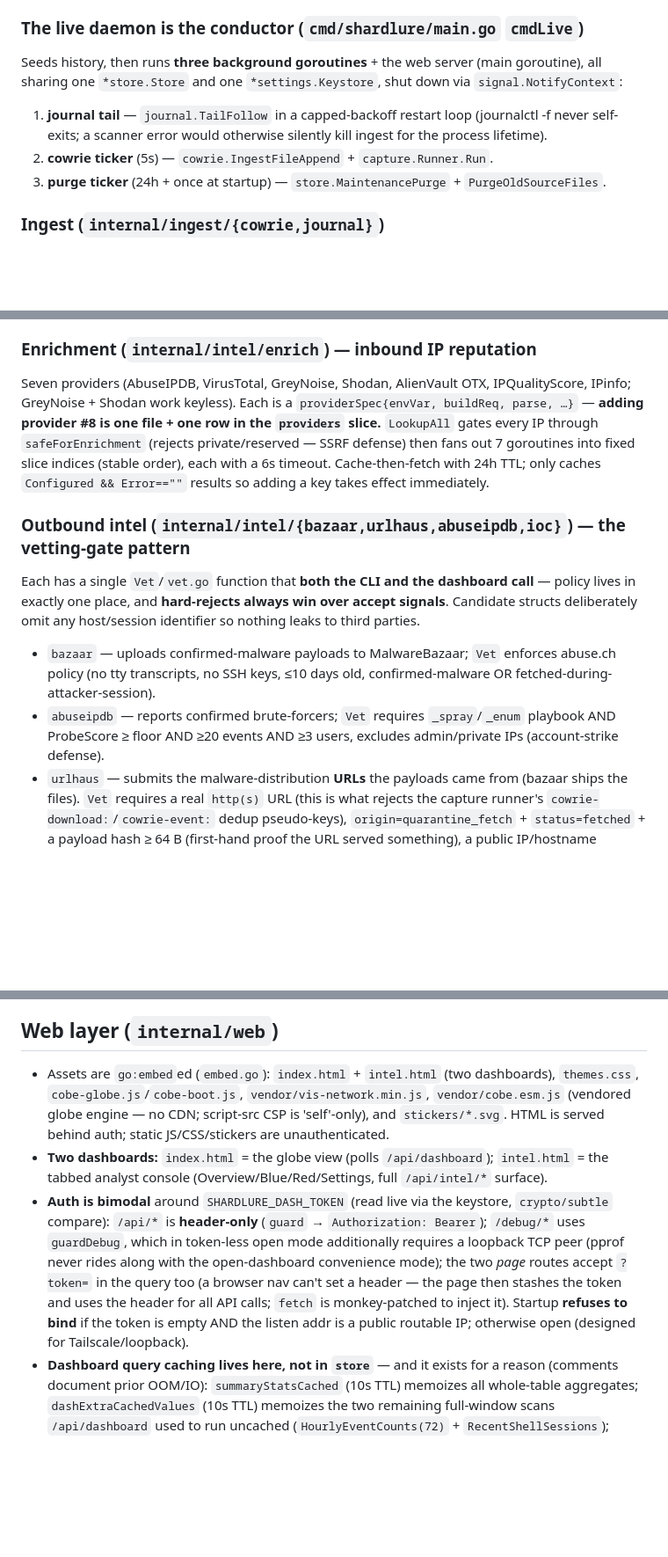
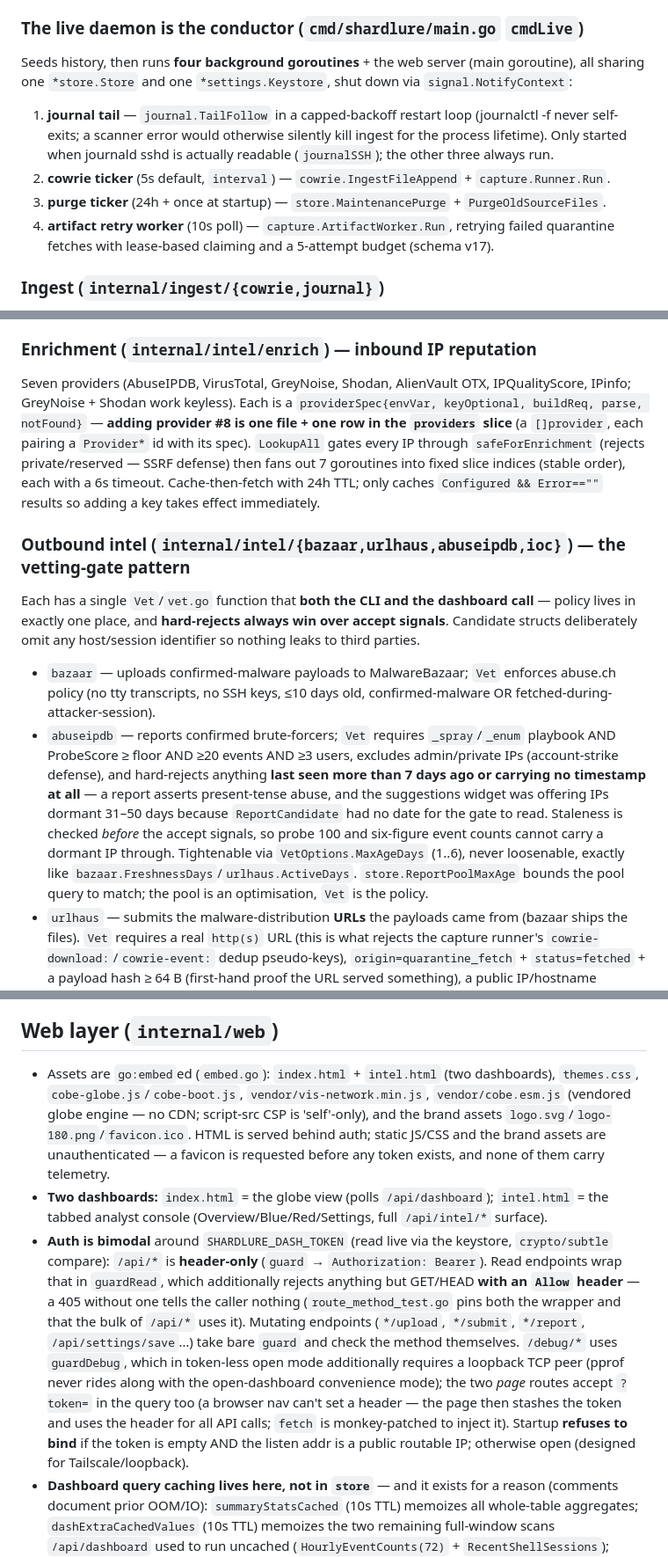
Before and after one commit to hett-patell/ShardLure, a Markdown page: CLAUDE.md, 3 parts joined by grey strips. Shown at 88% size. GitHub-like rendering; blank space fills up the shorter version.

```diff
--- a/CLAUDE.md
+++ b/CLAUDE.md
@@ -53,10 +53,11 @@ journald sshd  ───────────┘
 The Go binary and the Cowrie process are **separate systemd units with no IPC** — the only contract between them is the JSON log file on disk (`$DATA_DIR/cowrie/var/log/cowrie/cowrie.json`). `shardlure-live.service` `Wants=cowrie.service`.
 
 ### The live daemon is the conductor (`cmd/shardlure/main.go` `cmdLive`)
-Seeds history, then runs **three background goroutines** + the web server (main goroutine), all sharing one `*store.Store` and one `*settings.Keystore`, shut down via `signal.NotifyContext`:
-1. **journal tail** — `journal.TailFollow` in a capped-backoff restart loop (journalctl -f never self-exits; a scanner error would otherwise silently kill ingest for the process lifetime).
-2. **cowrie ticker** (5s) — `cowrie.IngestFileAppend` + `capture.Runner.Run`.
+Seeds history, then runs **four background goroutines** + the web server (main goroutine), all sharing one `*store.Store` and one `*settings.Keystore`, shut down via `signal.NotifyContext`:
+1. **journal tail** — `journal.TailFollow` in a capped-backoff restart loop (journalctl -f never self-exits; a scanner error would otherwise silently kill ingest for the process lifetime). Only started when journald sshd is actually readable (`journalSSH`); the other three always run.
+2. **cowrie ticker** (5s default, `interval`) — `cowrie.IngestFileAppend` + `capture.Runner.Run`.
 3. **purge ticker** (24h + once at startup) — `store.MaintenancePurge` + `PurgeOldSourceFiles`.
+4. **artifact retry worker** (10s poll) — `capture.ArtifactWorker.Run`, retrying failed quarantine fetches with lease-based claiming and a 5-attempt budget (schema v17).
 
 ### Ingest (`internal/ingest/{cowrie,journal}`)
 Both sources: parse text → `[]*models.Event` → assign actor IDs → persist. Two modes per source: full-replace (`IngestFile`, `--replace`) and incremental append (dedup-based, used live).
@@ -83,12 +84,12 @@ An actor is a **clustered attacker identity, not one-per-IP**:
 `mmdbResolver` (MaxMind GeoLite2/GeoIP2 City, path from `geoip.mmdb` or `SHARDLURE_GEO_MMDB`) is **tier 1**; ip-api.com HTTP is tier 2 and only consulted for IPs the database can't answer. Three reasons this matters, all measured on the live deployment: (1) **coverage** — `prefetch` caps the HTTP tier at 48 IPs/call plus a wall-clock budget and only resolves IPs currently on screen, which left ~77% of attacker IPs permanently unresolved; the MMDB sweep in `prefetch` deliberately **bypasses that cap** because memory-mapped reads have no quota. (2) **privacy** — the free ip-api tier is *plain HTTP*, so every attacker IP was disclosed in cleartext, contradicting the no-leak discipline in bazaar/abuseipdb. (3) **air-gap** — completes the story started by vendoring the globe engine. A configured MMDB makes `isEnabled()` true on its own, so geo works with `geo.http` off entirely (zero-egress config); `httpTierEnabled()` is the separate gate for outbound. A missing/corrupt database is **fail-open** (logs, degrades to HTTP, reports via the Settings badge), matching the keyless enrichment providers. Opened once at startup — it backs an mmap that can't be swapped under concurrent readers, which is why the path is *not* a live keystore setting.
 
 ### Enrichment (`internal/intel/enrich`) — inbound IP reputation
-Seven providers (AbuseIPDB, VirusTotal, GreyNoise, Shodan, AlienVault OTX, IPQualityScore, IPinfo; GreyNoise + Shodan work keyless). Each is a `providerSpec{envVar, buildReq, parse, …}` — **adding provider #8 is one file + one row in the `providers` slice.** `LookupAll` gates every IP through `safeForEnrichment` (rejects private/reserved — SSRF defense) then fans out 7 goroutines into fixed slice indices (stable order), each with a 6s timeout. Cache-then-fetch with 24h TTL; only caches `Configured && Error==""` results so adding a key takes effect immediately.
+Seven providers (AbuseIPDB, VirusTotal, GreyNoise, Shodan, AlienVault OTX, IPQualityScore, IPinfo; GreyNoise + Shodan work keyless). Each is a `providerSpec{envVar, keyOptional, buildReq, parse, notFound}` — **adding provider #8 is one file + one row in the `providers` slice** (a `[]provider`, each pairing a `Provider*` id with its spec). `LookupAll` gates every IP through `safeForEnrichment` (rejects private/reserved — SSRF defense) then fans out 7 goroutines into fixed slice indices (stable order), each with a 6s timeout. Cache-then-fetch with 24h TTL; only caches `Configured && Error==""` results so adding a key takes effect immediately.
 
 ### Outbound intel (`internal/intel/{bazaar,urlhaus,abuseipdb,ioc}`) — the vetting-gate pattern
 Each has a single `Vet`/`vet.go` function that **both the CLI and the dashboard call** — policy lives in exactly one place, and **hard-rejects always win over accept signals**. Candidate structs deliberately omit any host/session identifier so nothing leaks to third parties.
 - `bazaar` — uploads confirmed-malware payloads to MalwareBazaar; `Vet` enforces abuse.ch policy (no tty transcripts, no SSH keys, ≤10 days old, confirmed-malware OR fetched-during-attacker-session).
-- `abuseipdb` — reports confirmed brute-forcers; `Vet` requires `_spray`/`_enum` playbook AND ProbeScore ≥ floor AND ≥20 events AND ≥3 users, excludes admin/private IPs (account-strike defense).
+- `abuseipdb` — reports confirmed brute-forcers; `Vet` requires `_spray`/`_enum` playbook AND ProbeScore ≥ floor AND ≥20 events AND ≥3 users, excludes admin/private IPs (account-strike defense), and hard-rejects anything **last seen more than 7 days ago or carrying no timestamp at all** — a report asserts present-tense abuse, and the suggestions widget was offering IPs dormant 31–50 days because `ReportCandidate` had no date for the gate to read. Staleness is checked *before* the accept signals, so probe 100 and six-figure event counts cannot carry a dormant IP through. Tightenable via `VetOptions.MaxAgeDays` (1..6), never loosenable, exactly like `bazaar.FreshnessDays`/`urlhaus.ActiveDays`. `store.ReportPoolMaxAge` bounds the pool query to match; the pool is an optimisation, `Vet` is the policy.
 - `urlhaus` — submits the malware-distribution **URLs** the payloads came from (bazaar ships the files). `Vet` requires a real `http(s)` URL (this is what rejects the capture runner's `cowrie-download:`/`cowrie-event:` dedup pseudo-keys), `origin=quarantine_fetch` + `status=fetched` + a payload hash ≥ 64 B (first-hand proof the URL served something), a public IP/hostname (RFC1597/6890 is an explicit policy requirement), no shorteners, and a fetch inside `active_days` (default 3, may only tighten). `urlhaus_submissions` is a dedup ledger and is **never purged**; the SQL in `store.URLhausCandidates` must stay identical to the Pending subquery in `URLhausSubmissionStats` (they drifted once and the UI count disagreed with the CLI's list). Surfaced on the **Blue Team** tab (`panel-urlhaus`) — the panel renders `Vet`'s per-candidate decision *including the rejection reason*, and `handleURLhausSubmit` re-runs the gate server-side so the button (and a hand-crafted `?url=`) can never bypass policy; `urlhausBatchMu` stops a double-click racing the ledger.
 
 **The one-key invariant.** abuse.ch issues a single Auth-Key per account covering MalwareBazaar *and* URLhaus. There is exactly one resolution path on each side — `web.abuseCHKeyLive()` (with `bazaarKeyLive()` as a thin alias) and `cmd.abuseCHKey()` — both DB > env > config. Deliberately **no `urlhaus` key setting exists** in the keystore registry: a second field would let the two silently drift and half-arm sharing.
@@ -107,9 +108,9 @@ Every 5s: extracts URLs from recent commands and quarantine-fetches them, syncs
 
 ## Web layer (`internal/web`)
 
-- Assets are `go:embed`ed (`embed.go`): `index.html` + `intel.html` (two dashboards), `themes.css`, `cobe-globe.js`/`cobe-boot.js`, `vendor/vis-network.min.js`, `vendor/cobe.esm.js` (vendored globe engine — no CDN; script-src CSP is 'self'-only), and `stickers/*.svg`. HTML is served behind auth; static JS/CSS/stickers are unauthenticated.
+- Assets are `go:embed`ed (`embed.go`): `index.html` + `intel.html` (two dashboards), `themes.css`, `cobe-globe.js`/`cobe-boot.js`, `vendor/vis-network.min.js`, `vendor/cobe.esm.js` (vendored globe engine — no CDN; script-src CSP is 'self'-only), and the brand assets `logo.svg`/`logo-180.png`/`favicon.ico`. HTML is served behind auth; static JS/CSS and the brand assets are unauthenticated — a favicon is requested before any token exists, and none of them carry telemetry.
 - **Two dashboards:** `index.html` = the globe view (polls `/api/dashboard`); `intel.html` = the tabbed analyst console (Overview/Blue/Red/Settings, full `/api/intel/*` surface).
-- **Auth is bimodal** around `SHARDLURE_DASH_TOKEN` (read live via the keystore, `crypto/subtle` compare): `/api/*` is **header-only** (`guard` → `Authorization: Bearer`); `/debug/*` uses `guardDebug`, which in token-less open mode additionally requires a loopback TCP peer (pprof never rides along with the open-dashboard convenience mode); the two *page* routes accept `?token=` in the query too (a browser nav can't set a header — the page then stashes the token and uses the header for all API calls; `fetch` is monkey-patched to inject it). Startup **refuses to bind** if the token is empty AND the listen addr is a public routable IP; otherwise open (designed for Tailscale/loopback).
+- **Auth is bimodal** around `SHARDLURE_DASH_TOKEN` (read live via the keystore, `crypto/subtle` compare): `/api/*` is **header-only** (`guard` → `Authorization: Bearer`). Read endpoints wrap that in `guardRead`, which additionally rejects anything but GET/HEAD **with an `Allow` header** — a 405 without one tells the caller nothing (`route_method_test.go` pins both the wrapper and that the bulk of `/api/*` uses it). Mutating endpoints (`*/upload`, `*/submit`, `*/report`, `/api/settings/save`…) take bare `guard` and check the method themselves. `/debug/*` uses `guardDebug`, which in token-less open mode additionally requires a loopback TCP peer (pprof never rides along with the open-dashboard convenience mode); the two *page* routes accept `?token=` in the query too (a browser nav can't set a header — the page then stashes the token and uses the header for all API calls; `fetch` is monkey-patched to inject it). Startup **refuses to bind** if the token is empty AND the listen addr is a public routable IP; otherwise open (designed for Tailscale/loopback).
 - **Dashboard query caching lives here, not in `store`** — and it exists for a reason (comments document prior OOM/IO): `summaryStatsCached` (10s TTL) memoizes all whole-table aggregates; `dashExtraCachedValues` (10s TTL) memoizes the two remaining full-window scans `/api/dashboard` used to run uncached (`HourlyEventCounts(72)` + `RecentShellSessions`); `eventsForWindowCached` (15s TTL, per-window, single-flight) memoizes the *bounded* windowed event slice shared by mitre/ttp/deobf/graph/wordlist/ioc — it returns `(events, total, err)`, and every intel handler calls `discloseWindowTruncation(w, len(events), total)` to set an advisory `X-ShardLure-Window-Truncated: returned/total` header when the cap bit; `countriesCached` (10s). Don't remove these without understanding the poll-storm they prevent (N widgets × full scan every 5s).
 - **Themes: 3 implemented** — `signal` (default; supports `data-mode="dark|light"`), `meridian`, `sprite`. `themes.css` defines exactly those and `validateSetting` hard-rejects anything else. Persisted as keystore `ui.theme` (+ `ui.mode` for Signal), server > localStorage, synced across tabs via `BroadcastChannel`. **One globe engine (Cobe)** for all themes — globe.gl and the Dragon theme were removed in v2.0.0.
 
```
Also changed, not shown: other parts of CLAUDE.md (+1 -1 lines), AGENTS.md (added, +22 -0 lines).
